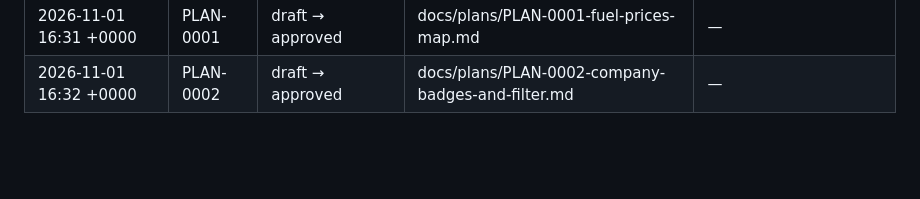
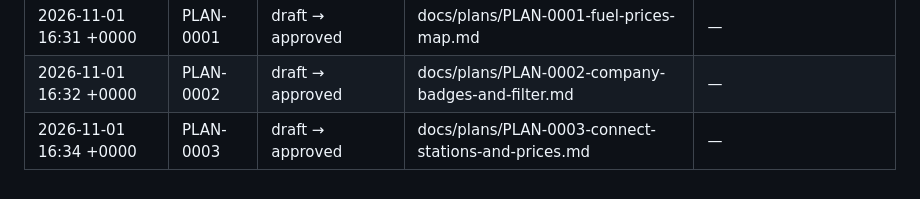
Before and after one commit to VazhaG/VazhaG, a Markdown page: memory/approvals.md, the part around the change. Drawn GitHub-style; blank space fills up the shorter version.

Commit message:
CHECKPOINT: PLAN-0003 re-approved by the owner
Co-Authored-By: Claude Opus 5.5 <noreply@anthropic.com>
Claude-Session: https://claude.ai/code/session_01Eiqc6J31pJeeH73aTcXWgD

```diff
--- a/memory/approvals.md
+++ b/memory/approvals.md
@@ -33,3 +33,4 @@ status: living
 | 2026-11-01 16:28 +0000 | SPEC-0003 | draft → approved | docs/specs/SPEC-0003-connect-stations-and-prices.md | — |
 | 2026-11-01 16:31 +0000 | PLAN-0001 | draft → approved | docs/plans/PLAN-0001-fuel-prices-map.md | — |
 | 2026-11-01 16:32 +0000 | PLAN-0002 | draft → approved | docs/plans/PLAN-0002-company-badges-and-filter.md | — |
+| 2026-11-01 16:34 +0000 | PLAN-0003 | draft → approved | docs/plans/PLAN-0003-connect-stations-and-prices.md | — |
```
Also changed, not shown: docs/plans/PLAN-0003-connect-stations-and-prices.md (+2 -2 lines).
